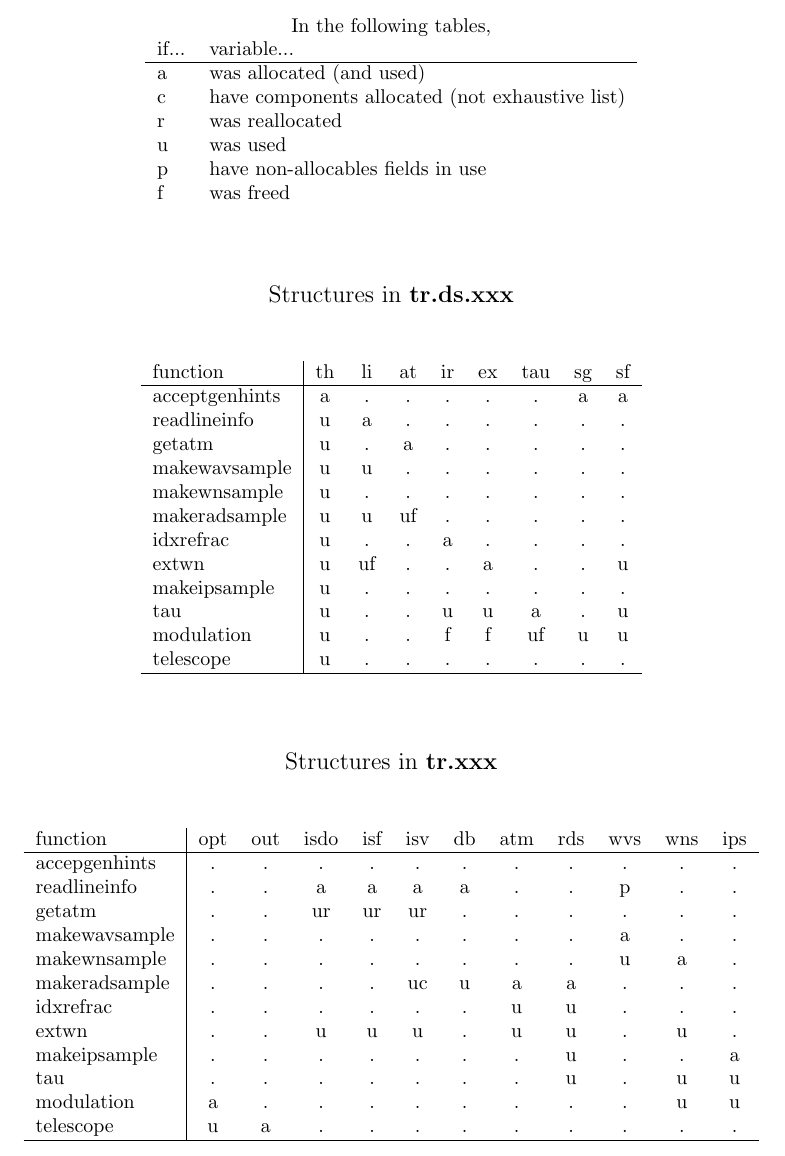
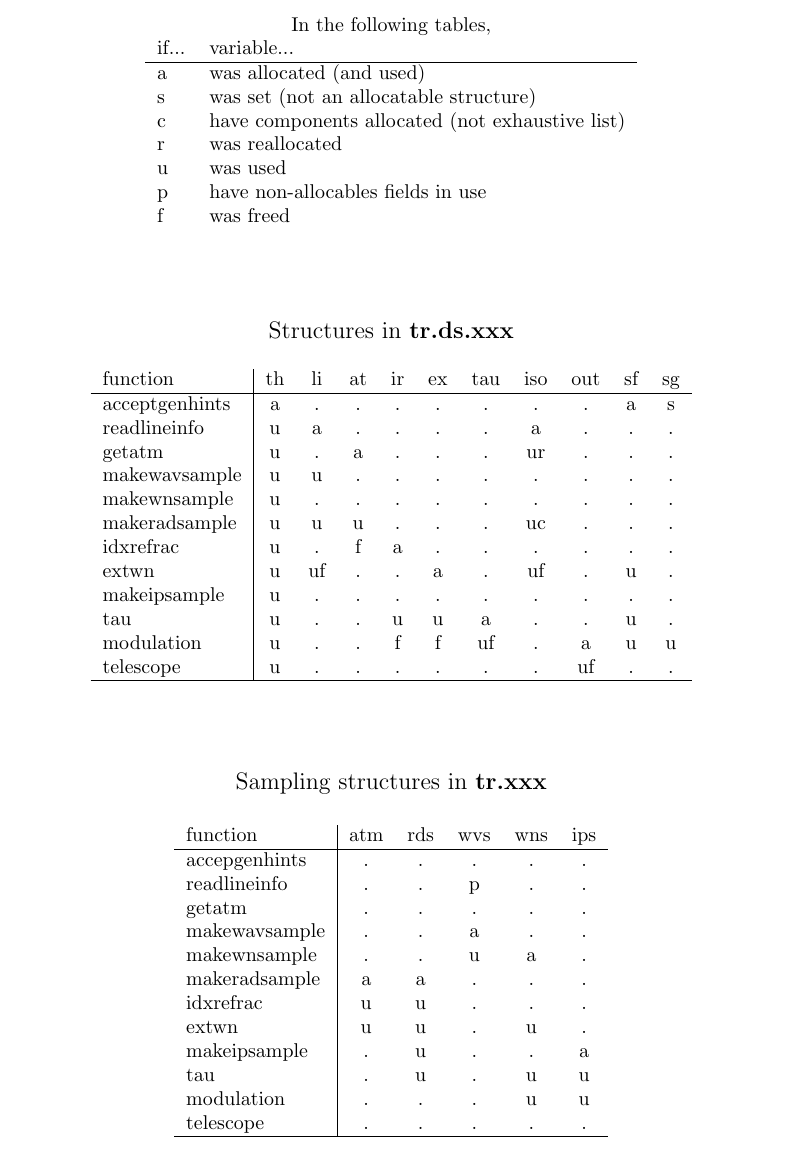
Before and after one commit to exosports/BART, a LaTeX document (inv/esp/transit/doc/strucuse.tex): part of the page, cut so that both start at the same text. Compiled offline with pdfLaTeX.

Commit message:
Isotope structure reallocated, freeing of unnecesary arrays finished

```diff
--- a/inv/esp/transit/doc/strucuse.tex
+++ b/inv/esp/transit/doc/strucuse.tex
@@ -9,12 +9,14 @@
 \begin{document}
 
 \begin{center}
-{\large {\bf Allocatable variable usage in ``transit''}}\\[1cm]
+{\large {\bf Allocatable variable usage in ``transit''}}\\
+\vfill
 In the following tables, \\
 \begin{tabular}{ll}
 if... & variable...\\
 \hline
 a & was allocated (and used) \\
+s & was set (not an allocatable structure)\\
 c & have components allocated (not exhaustive list) \\
 r & was reallocated \\
 u & was used \\
@@ -23,74 +25,74 @@ f & was freed \\
 \end{tabular}
 \end{center}
 
-\vspace{1cm}
+\vfill
 
 \begin{center}
-{\large Structures in {\bf tr.ds.xxx}}\\[1cm]
-\begin{tabular}{l|cccccccc}
+{\large Structures in {\bf tr.ds.xxx}}\\[.5cm]
+\begin{tabular}{l|cccccccccc}
 function
-  & th & li & at & ir & ex & tau & sg & sf \\
+  & th & li & at & ir & ex & tau & iso & out & sf & sg \\
 \hline
 acceptgenhints
-  & a  & .  & .  & .  & .  & .   & a  & a  \\
+  & a  & .  & .  & .  & .  & .   & .   & .   & a  & s  \\
 readlineinfo
-  & u  & a  & .  & .  & .  & .   & .  & .  \\
+  & u  & a  & .  & .  & .  & .   & a   & .   & .  & .  \\
 getatm
-  & u  & .  & a  & .  & .  & .   & .  & .  \\
+  & u  & .  & a  & .  & .  & .   & ur  & .   & .  & .  \\
 makewavsample
-  & u  & u  & .  & .  & .  & .   & .  & .  \\
+  & u  & u  & .  & .  & .  & .   & .   & .   & .  & .  \\
 makewnsample
-  & u  & .  & .  & .  & .  & .   & .  & .  \\
+  & u  & .  & .  & .  & .  & .   & .   & .   & .  & .  \\
 makeradsample
-  & u  & u  & uf & .  & .  & .   & .  & .  \\
+  & u  & u  & u  & .  & .  & .   & uc  & .   & .  & .  \\
 idxrefrac
-  & u  & .  & .  & a  & .  & .   & .  & .  \\
+  & u  & .  & f  & a  & .  & .   & .   & .   & .  & .  \\
 extwn
-  & u  & uf & .  & .  & a  & .   & .  & u  \\
+  & u  & uf & .  & .  & a  & .   & uf  & .   & u  & .  \\
 makeipsample
-  & u  & .  & .  & .  & .  & .   & .  & .  \\
+  & u  & .  & .  & .  & .  & .   & .   & .   & .  & .  \\
 tau
-  & u  & .  & .  & u  & u  & a   & .  & u  \\
+  & u  & .  & .  & u  & u  & a   & .   & .   & u  & .  \\
 modulation
-  & u  & .  & .  & f  & f  & uf  & u  & u  \\
+  & u  & .  & .  & f  & f  & uf  & .   & a   & u  & u  \\
 telescope
-  & u  & .  & .  & .  & .  & .   & .  & .  \\
+  & u  & .  & .  & .  & .  & .   & .   & uf  & .  & .  \\
 \hline
 \end{tabular}
 \end{center}
 
-\vspace{1cm}
+\vfill
 
 \begin{center}
-{\large Structures in {\bf tr.xxx}}\\[1cm]
-\begin{tabular}{l|ccccccccccc}
+{\large Sampling structures in {\bf tr.xxx}}\\[.5cm]
+\begin{tabular}{l|ccccccc}
 function
-   & opt & out & isdo & isf & isv & db & atm & rds & wvs & wns & ips \\
+   & atm & rds & wvs & wns & ips \\
 \hline
 accepgenhints
-   &  .  & .   & .    & .   & .   & .  & .   & .   & .   & .   & .   \\
+   & .   & .   & .   & .   & .   \\
 readlineinfo
-   &  .  & .   & a    & a   & a   & a  & .   & .   & p   & .   & .   \\
+   & .   & .   & p   & .   & .   \\
 getatm
-   &  .  & .   & ur   & ur  & ur  & .  & .   & .   & .   & .   & .   \\
+   & .   & .   & .   & .   & .   \\
 makewavsample
-   &  .  & .   & .    & .   & .   & .  & .   & .   & a   & .   & .   \\
+   & .   & .   & a   & .   & .   \\
 makewnsample
-   &  .  & .   & .    & .   & .   & .  & .   & .   & u   & a   & .   \\
+   & .   & .   & u   & a   & .   \\
 makeradsample
-   &  .  & .   & .    & .   & uc  & u  & a   & a   & .   & .   & .   \\
+   & a   & a   & .   & .   & .   \\
 idxrefrac
-   &  .  & .   & .    & .   & .   & .  & u   & u   & .   & .   & .   \\
+   & u   & u   & .   & .   & .   \\
 extwn
-   &  .  & .   & u    & u   & u   & .  & u   & u   & .   & u   & .   \\
+   & u   & u   & .   & u   & .   \\
 makeipsample
-   &  .  & .   & .    & .   & .   & .  & .   & u   & .   & .   & a   \\
+   & .   & u   & .   & .   & a   \\
 tau
-   &  .  & .   & .    & .   & .   & .  & .   & u   & .   & u   & u   \\
+   & .   & u   & .   & u   & u   \\
 modulation
-   &  a  & .   & .    & .   & .   & .  & .   & .   & .   & u   & u   \\
+   & .   & .   & .   & u   & u   \\
 telescope
-   &  u  & a   & .    & .   & .   & .  & .   & .   & .   & .   & .   \\
+   & .   & .   & .   & .   & .   \\
 \hline
 \end{tabular}
 \end{center}
```
Also changed, not shown: 19 other files.
